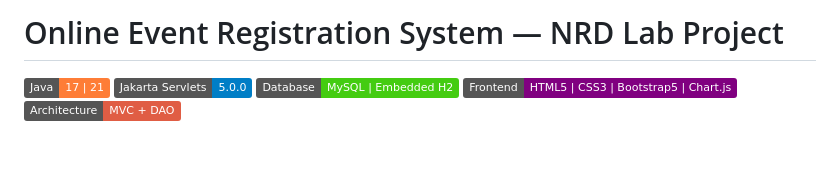
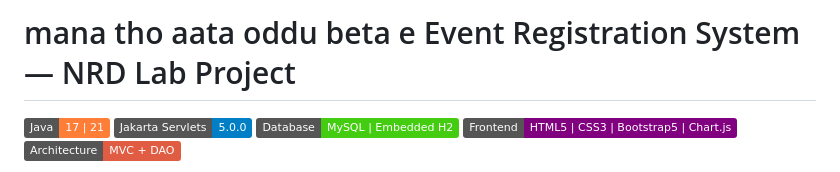
Before and after one commit to Tejaswi-C-2008/Online_Event_Registration_System, a Markdown page: README.md, the part around the change. Rendered like a GitHub page; badges without logos; blank space fills up the shorter version.

Commit message:
Update project title in README.md

```diff
--- a/README.md
+++ b/README.md
@@ -1,4 +1,4 @@
-# Online Event Registration System — NRD Lab Project
+# mana tho aata oddu beta e Event Registration System — NRD Lab Project
 
 [![Java](https://img.shields.io/badge/Java-17%20%7C%2021-orange.svg)](https://www.oracle.com/java/)
 [![Jakarta Servlets](https://img.shields.io/badge/Jakarta%20Servlets-5.0.0-blue.svg)](https://jakarta.ee/)
```
